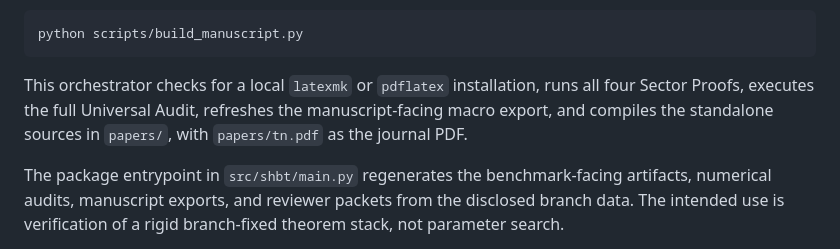
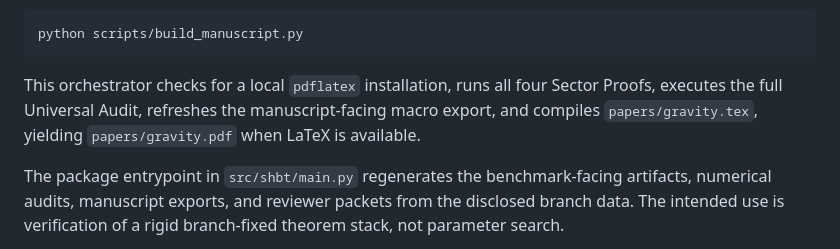
Before and after one commit to sys1own/Static-Holographic-Boundary-Theory, a Markdown page: README.md, the part around the change. Rendered like a GitHub page.

Commit message:
Clarify output file in orchestrator description
Updated README to clarify the output file for LaTeX compilation.

````diff
--- a/README.md
+++ b/README.md
@@ -149,7 +149,7 @@ To go from the branch-fixed integer inputs to the compiled manuscript PDFs in on
 python scripts/build_manuscript.py
 ```
 
-This orchestrator checks for a local `latexmk` or `pdflatex` installation, runs all four Sector Proofs, executes the full Universal Audit, refreshes the manuscript-facing macro export, and compiles the standalone sources in `papers/`, with `papers/tn.pdf` as the journal PDF.
+This orchestrator checks for a local `pdflatex` installation, runs all four Sector Proofs, executes the full Universal Audit, refreshes the manuscript-facing macro export, and compiles `papers/gravity.tex`, yielding `papers/gravity.pdf` when LaTeX is available.
 
 The package entrypoint in `src/shbt/main.py` regenerates the benchmark-facing artifacts, numerical audits, manuscript exports, and reviewer packets from the disclosed branch data. The intended use is verification of a rigid branch-fixed theorem stack, not parameter search.
 
````
